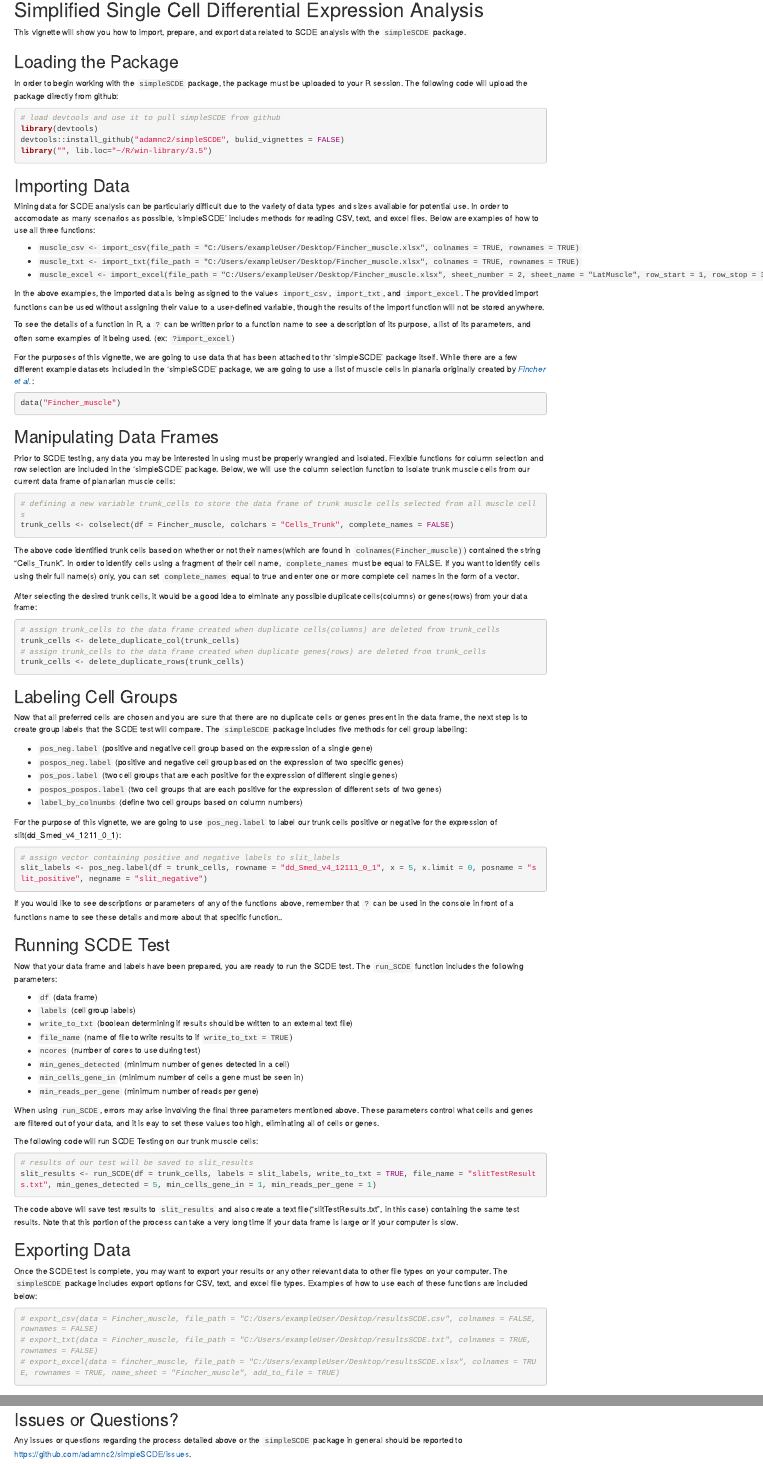
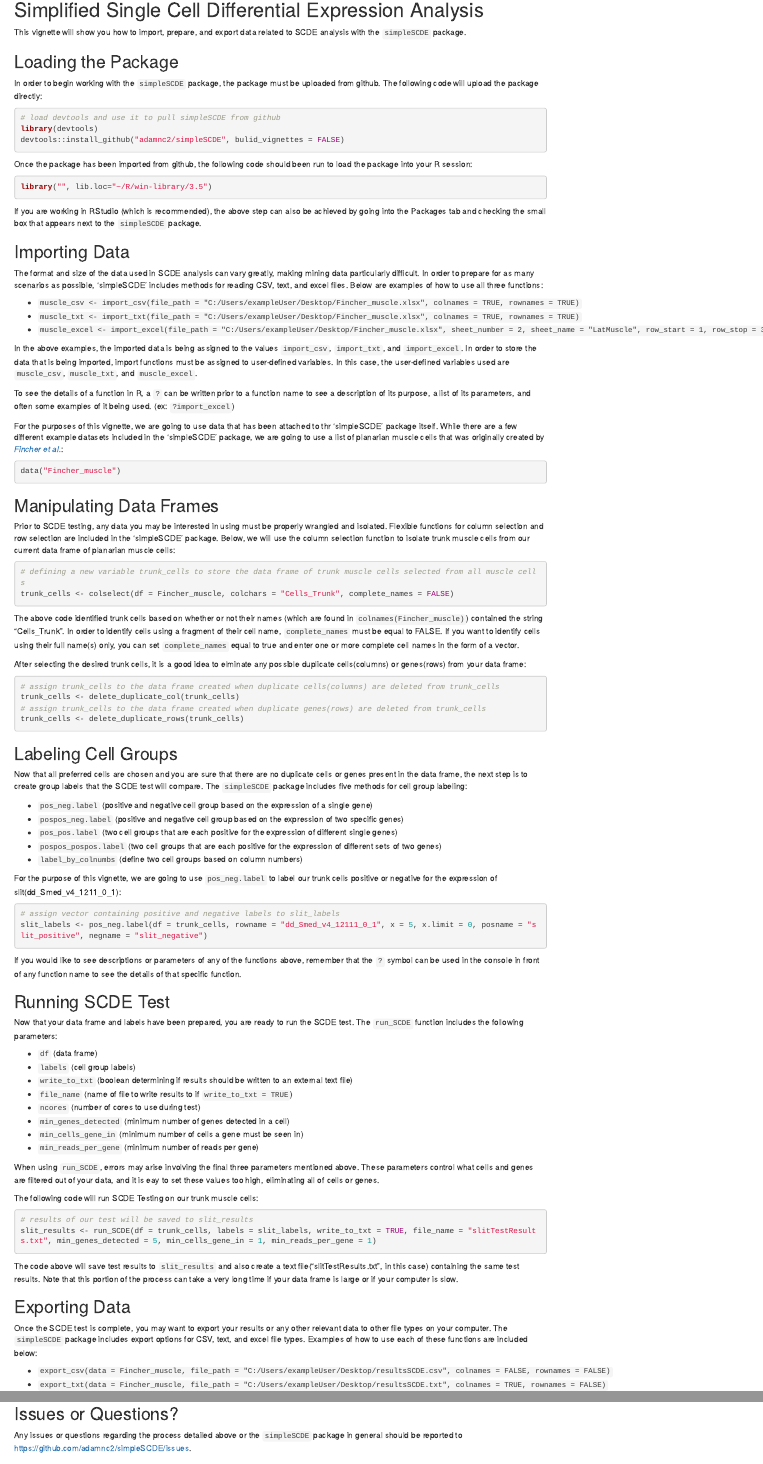
Before and after one commit to adamclemmitt/simpleSCDE, an R Markdown document (vignettes/overview-vignette.Rmd): the page in a window 1100 px wide, from 100 px down, and a second part further down, joined at a grey line. Rendered offline with R 4.5, knitr and Pandoc, with nearby package versions.

Commit message:
Updated instructional vignette

````diff
--- a/vignettes/overview-vignette.Rmd
+++ b/vignettes/overview-vignette.Rmd
@@ -17,29 +17,36 @@ This vignette will show you how to import, prepare, and export data related to S
 Loading the Package
 ---------------------
 
-In order to begin working with the `simpleSCDE` package, the package must be uploaded to your R session. The following code will upload the package directly from github:
+In order to begin working with the `simpleSCDE` package, the package must be uploaded from github. The following code will upload the package directly:
 
 ```r
 # load devtools and use it to pull simpleSCDE from github
 library(devtools)
 devtools::install_github("adamnc2/simpleSCDE", bulid_vignettes = FALSE)
+```
+
+Once the package has been imported from github, the following code should been run to load the package into your R session:
+
+```r
 library("", lib.loc="~/R/win-library/3.5")
 ```
+
+If you are working in RStudio (which is recommended), the above step can also be achieved by going into the Packages tab and checking the small box that appears next to the `simpleSCDE` package.
 
 Importing Data
 --------------
 
-Mining data for SCDE analysis can be particularly difficult due to the variety of data types and sizes available for potential use. In order to accomodate as many scenarios as possible, 'simpleSCDE' includes methods for reading CSV, text, and excel files. Below are examples of how to use all three functions:
+The format and size of the data used in SCDE analysis can vary greatly, making mining data particularly difficult. In order to prepare for as many scenarios as possible, 'simpleSCDE' includes methods for reading CSV, text, and excel files. Below are examples of how to use all three functions:
 
 * `muscle_csv <- import_csv(file_path = "C:/Users/exampleUser/Desktop/Fincher_muscle.xlsx", colnames = TRUE, rownames = TRUE)`
 * `muscle_txt <- import_txt(file_path = "C:/Users/exampleUser/Desktop/Fincher_muscle.xlsx", colnames = TRUE, rownames = TRUE)`
 * `muscle_excel <- import_excel(file_path = "C:/Users/exampleUser/Desktop/Fincher_muscle.xlsx", sheet_number = 2, sheet_name = "LatMuscle", row_start = 1, row_stop = 3250, col_start = 5, col_stop = 55, colnames = FALSE, rownames = FALSE)`
 
-In the above examples, the imported data is being assigned to the values `import_csv`, `import_txt`, and `import_excel`. The provided import functions can be used without assigning their value to a user-defined variable, though the results of the import function will not be stored anywhere.
+In the above examples, the imported data is being assigned to the values `import_csv`, `import_txt`, and `import_excel`. In order to store the data that is being imported, import functions must be assigned to user-defined variables. In this case, the user-defined variables used are `muscle_csv`, `muscle_txt`, and `muscle_excel`.
 
 To see the details of a function in R, a `?` can be written prior to a function name to see a description of its purpose, a list of its parameters, and often some examples of it being used. (ex: `?import_excel`)
 
-For the purposes of this vignette, we are going to use data that has been attached to thr 'simpleSCDE' package itself. While there are a few different example datasets included in the 'simpleSCDE' package, we are going to use a list of muscle cells in planaria originally created by [*Fincher et al.*](https://www.ncbi.nlm.nih.gov/geo/query/acc.cgi?acc=GSE111764):
+For the purposes of this vignette, we are going to use data that has been attached to thr 'simpleSCDE' package itself. While there are a few different example datasets included in the 'simpleSCDE' package, we are going to use a list of planarian muscle cells that was originally created by [*Fincher et al.*](https://www.ncbi.nlm.nih.gov/geo/query/acc.cgi?acc=GSE111764):
 
 ```r
 data("Fincher_muscle")
@@ -55,9 +62,9 @@ Prior to SCDE testing, any data you may be interested in using must be properly
 trunk_cells <- colselect(df = Fincher_muscle, colchars = "Cells_Trunk", complete_names = FALSE)
 ```
 
-The above code identified trunk cells based on whether or not their names(which are found in `colnames(Fincher_muscle)`) contained the string "Cells_Trunk". In order to identify cells using a fragment of their cell name, `complete_names` must be equal to FALSE. If you want to identify cells using their full name(s) only, you can set `complete_names` equal to true and enter one or more complete cell names in the form of a vector.
+The above code identified trunk cells based on whether or not their names (which are found in `colnames(Fincher_muscle)`) contained the string "Cells_Trunk". In order to identify cells using a fragment of their cell name, `complete_names` must be equal to FALSE. If you want to identify cells using their full name(s) only, you can set `complete_names` equal to true and enter one or more complete cell names in the form of a vector.
 
-After selecting the desired trunk cells, it would be a good idea to elminate any possible duplicate cells(columns) or genes(rows) from your data frame:
+After selecting the desired trunk cells, it is a good idea to elminate any possible duplicate cells(columns) or genes(rows) from your data frame:
 
 ```r
 # assign trunk_cells to the data frame created when duplicate cells(columns) are deleted from trunk_cells
@@ -84,7 +91,7 @@ For the purpose of this vignette, we are going to use `pos_neg.label` to label o
 slit_labels <- pos_neg.label(df = trunk_cells, rowname = "dd_Smed_v4_12111_0_1", x = 5, x.limit = 0, posname = "slit_positive", negname = "slit_negative")
 ```
 
-If you would like to see descriptions or parameters of any of the functions above, remember that `?` can be used in the console in front of a functions name to see these details and more about that specific function..
+If you would like to see descriptions or parameters of any of the functions above, remember that the `?` symbol can be used in the console in front of any function name to see the details of that specific function.
 
 Running SCDE Test
 -----------------
@@ -116,8 +123,6 @@ Exporting Data
 
 Once the SCDE test is complete, you may want to export your results or any other relevant data to other file types on your computer. The `simpleSCDE` package includes export options for CSV, text, and excel file types. Examples of how to use each of these functions are included below:
 
-```r
-# export_csv(data = Fincher_muscle, file_path = "C:/Users/exampleUser/Desktop/resultsSCDE.csv", colnames = FALSE, rownames = FALSE)
-# export_txt(data = Fincher_muscle, file_path = "C:/Users/exampleUser/Desktop/resultsSCDE.txt", colnames = TRUE, rownames = FALSE)
-# export_excel(data = fincher_muscle, file_path = "C:/Users/exampleUser/Desktop/resultsSCDE.xlsx", colnames = TRUE, rownames = TRUE, name_sheet = "Fincher_muscle", add_to_file = TRUE)
-```
+
+* `export_csv(data = Fincher_muscle, file_path = "C:/Users/exampleUser/Desktop/resultsSCDE.csv", colnames = FALSE, rownames = FALSE)`
+* `export_txt(data = Fincher_muscle, file_path = "C:/Users/exampleUser/Desktop/resultsSCDE.txt", colnames = TRUE, rownames = FALSE)`
````
Also changed, not shown: vignettes/overview-vignette.Rmd (2 more changed lines).
